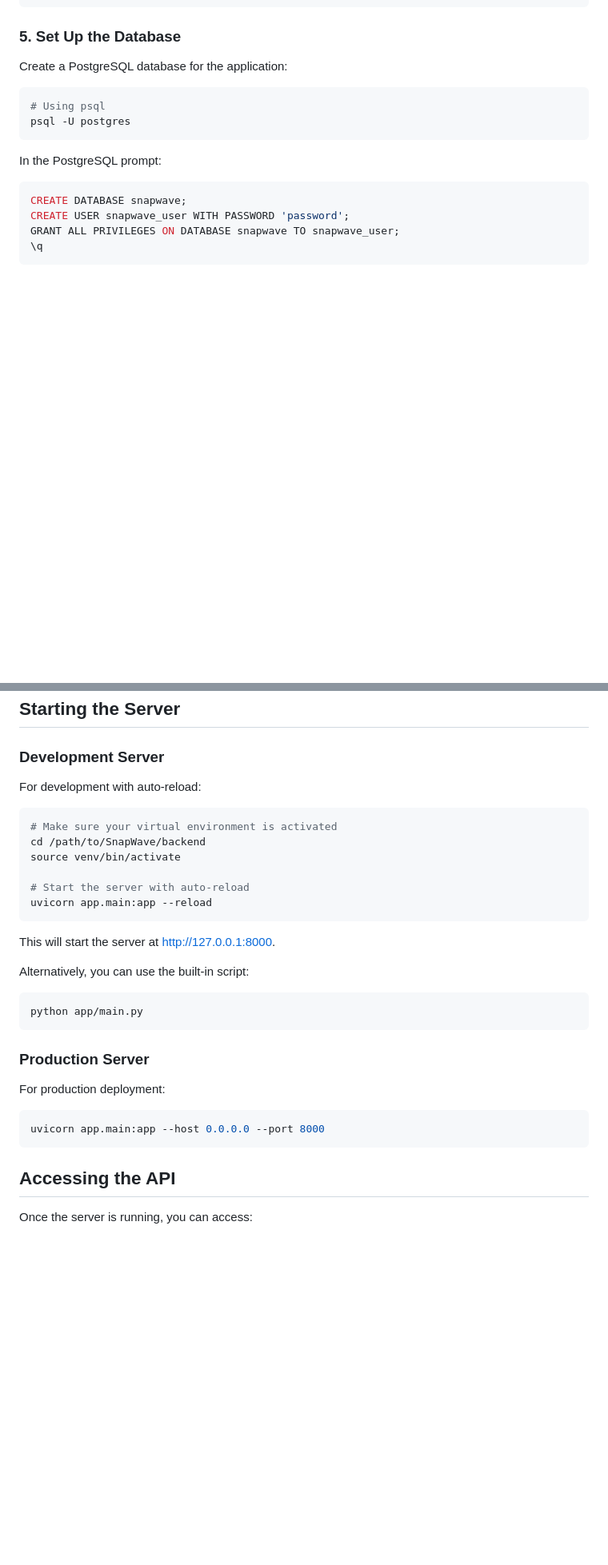
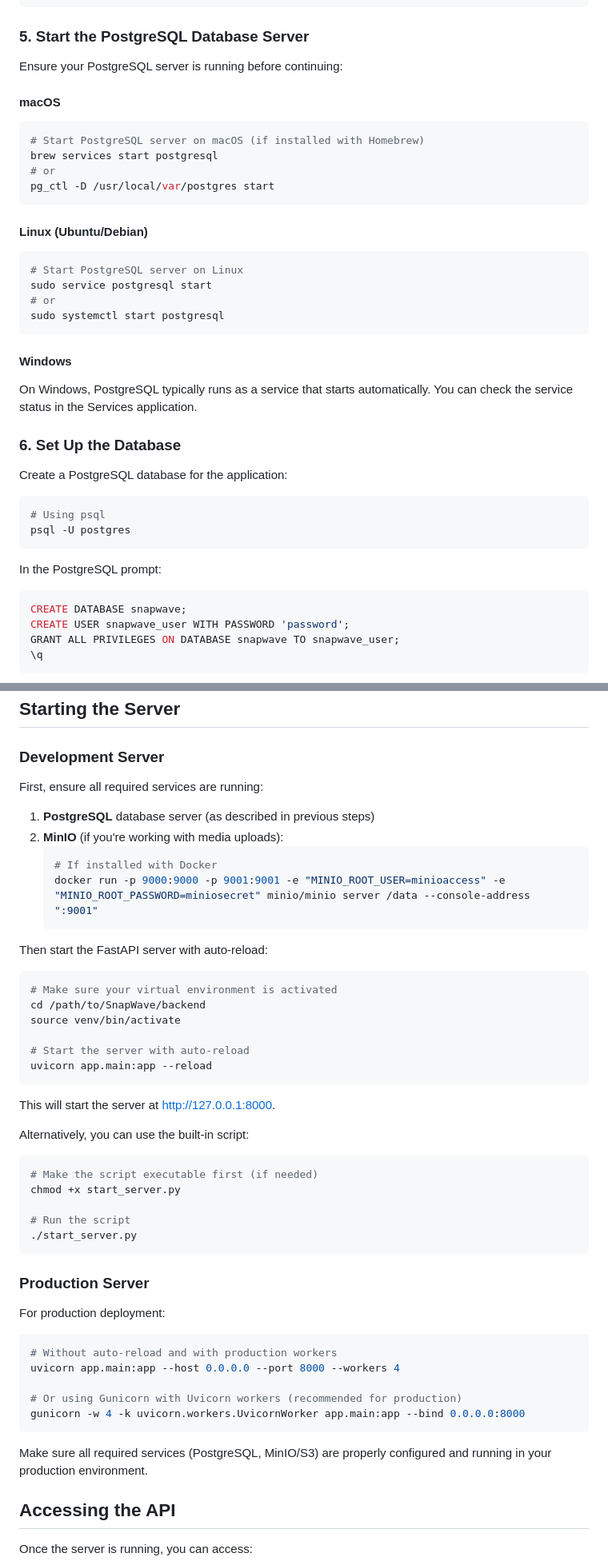
Before and after one commit to kaushaleshshukla/SnapWave, a Markdown page: backend/docs/getting_started.md, 2 parts joined by grey strips. Shown at 80% size. Rendered like a GitHub page; blank space fills up the shorter version.

Commit message:
Improving getting started doc.

````diff
--- a/backend/docs/getting_started.md
+++ b/backend/docs/getting_started.md
@@ -88,7 +89,31 @@ STORAGE_BUCKET_NAME=snapwave
 STORAGE_USE_HTTPS=False
 ```
 
-### 5. Set Up the Database
+### 5. Start the PostgreSQL Database Server
+
+Ensure your PostgreSQL server is running before continuing:
+
+#### macOS
+```bash
+# Start PostgreSQL server on macOS (if installed with Homebrew)
+brew services start postgresql
+# or
+pg_ctl -D /usr/local/var/postgres start
+```
+
+#### Linux (Ubuntu/Debian)
+```bash
+# Start PostgreSQL server on Linux
+sudo service postgresql start
+# or
+sudo systemctl start postgresql
+```
+
+#### Windows
+On Windows, PostgreSQL typically runs as a service that starts automatically.
+You can check the service status in the Services application.
+
+### 6. Set Up the Database
 
 Create a PostgreSQL database for the application:
 
@@ -117,7 +142,16 @@ alembic upgrade head
 
 ### Development Server
 
-For development with auto-reload:
+First, ensure all required services are running:
+
+1. **PostgreSQL** database server (as described in previous steps)
+2. **MinIO** (if you're working with media uploads):
+   ```bash
+   # If installed with Docker
+   docker run -p 9000:9000 -p 9001:9001 -e "MINIO_ROOT_USER=minioaccess" -e "MINIO_ROOT_PASSWORD=miniosecret" minio/minio server /data --console-address ":9001"
+   ```
+
+Then start the FastAPI server with auto-reload:
 
 ```bash
 # Make sure your virtual environment is activated
@@ -133,7 +167,11 @@ This will start the server at http://127.0.0.1:8000.
 Alternatively, you can use the built-in script:
 
 ```bash
-python app/main.py
+# Make the script executable first (if needed)
+chmod +x start_server.py
+
+# Run the script
+./start_server.py
 ```
 
 ### Production Server
@@ -141,8 +179,14 @@ python app/main.py
 For production deployment:
 
 ```bash
-uvicorn app.main:app --host 0.0.0.0 --port 8000
+# Without auto-reload and with production workers
+uvicorn app.main:app --host 0.0.0.0 --port 8000 --workers 4
+
+# Or using Gunicorn with Uvicorn workers (recommended for production)
+gunicorn -w 4 -k uvicorn.workers.UvicornWorker app.main:app --bind 0.0.0.0:8000
 ```
+
+Make sure all required services (PostgreSQL, MinIO/S3) are properly configured and running in your production environment.
 
 ## Accessing the API
 
````
Also changed, not shown: other parts of backend/docs/getting_started.md (+3 -1 lines).
